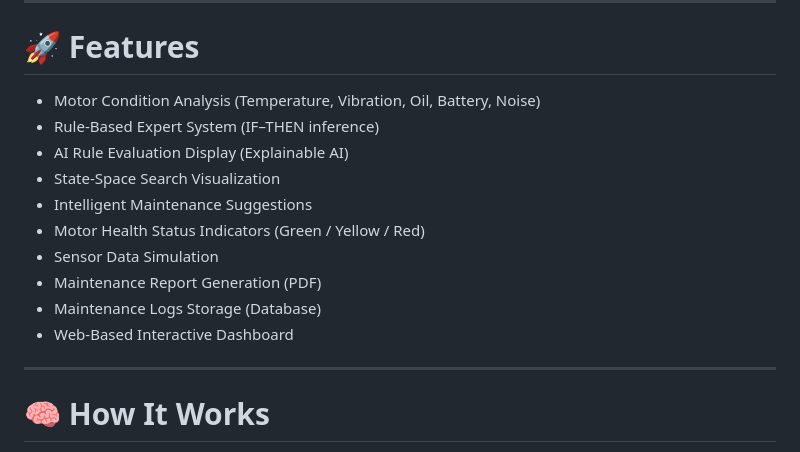
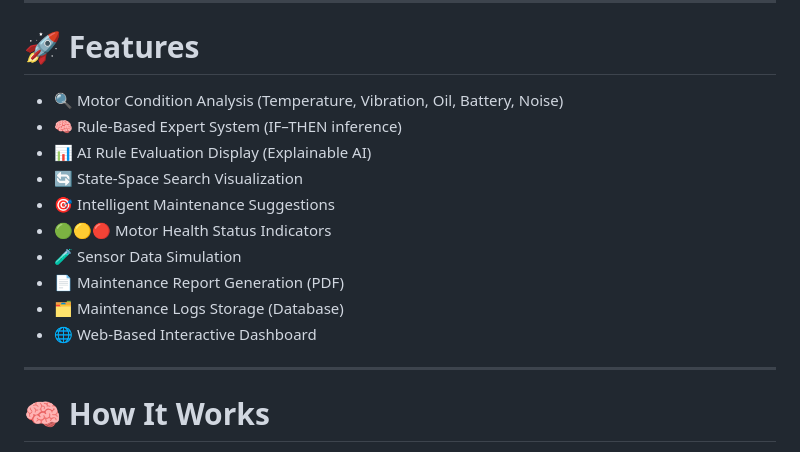
Before and after one commit to riddhiaglawe/Expert-Maintenance-System, a Markdown page: README.md, the part around the change. Drawn GitHub-style.

```diff
--- a/README.md
+++ b/README.md
@@ -20,16 +20,16 @@ The system analyzes motor conditions using **rule-based inference**, detects fau
 
 # 🚀 Features
 
-- Motor Condition Analysis (Temperature, Vibration, Oil, Battery, Noise)
-- Rule-Based Expert System (IF–THEN inference)
-- AI Rule Evaluation Display (Explainable AI)
-- State-Space Search Visualization
-- Intelligent Maintenance Suggestions
-- Motor Health Status Indicators (Green / Yellow / Red)
-- Sensor Data Simulation
-- Maintenance Report Generation (PDF)
-- Maintenance Logs Storage (Database)
-- Web-Based Interactive Dashboard
+- 🔍 Motor Condition Analysis (Temperature, Vibration, Oil, Battery, Noise)
+- 🧠 Rule-Based Expert System (IF–THEN inference)
+- 📊 AI Rule Evaluation Display (Explainable AI)
+- 🔄 State-Space Search Visualization
+- 🎯 Intelligent Maintenance Suggestions
+- 🟢🟡🔴 Motor Health Status Indicators
+- 🧪 Sensor Data Simulation
+- 📄 Maintenance Report Generation (PDF)
+- 🗂 Maintenance Logs Storage (Database)
+- 🌐 Web-Based Interactive Dashboard
 
 ---
 
```
